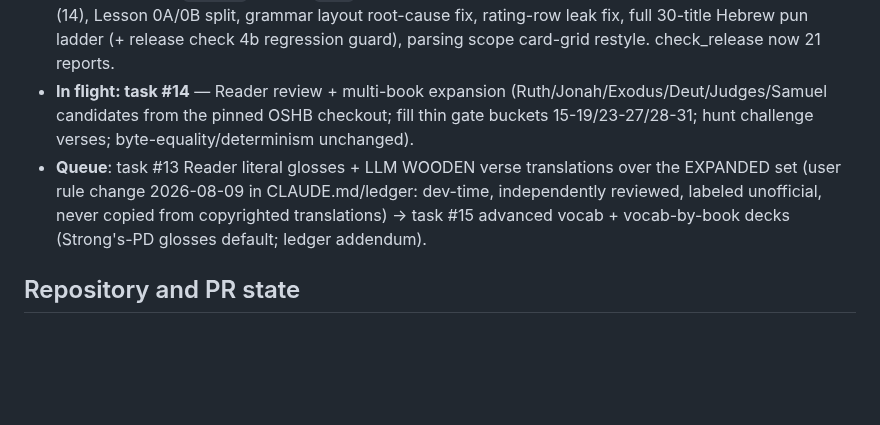
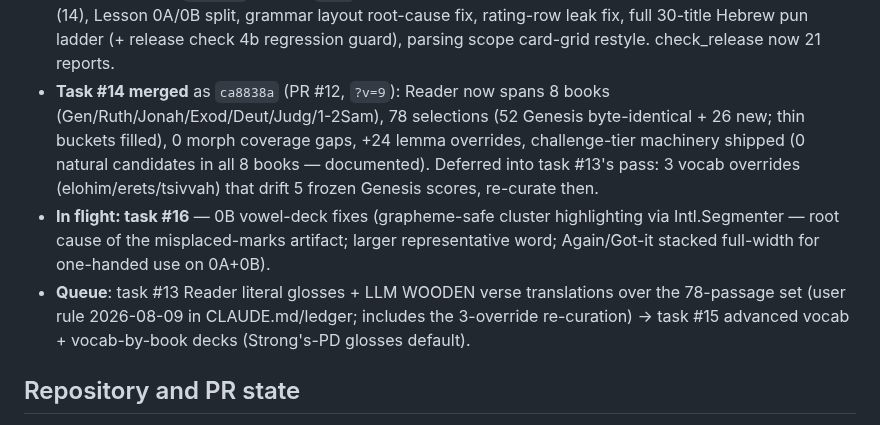
Before and after one commit to hutima/BBH_Study_Tool, a Markdown page: RESTORE.md, the part around the change. Rendered like a GitHub page; blank space fills up the shorter version.

Commit message:
RESTORE.md: task 14 merged; task 16 in flight
Co-Authored-By: Claude Fable 5 <noreply@anthropic.com>
Claude-Session: https://claude.ai/code/session_01FoG6fVc8EwNjDU1ffdrobm

```diff
--- a/RESTORE.md
+++ b/RESTORE.md
@@ -23,15 +23,21 @@
   layout root-cause fix, rating-row leak fix, full 30-title Hebrew pun
   ladder (+ release check 4b regression guard), parsing scope card-grid
   restyle. check_release now 21 reports.
-- **In flight: task #14** — Reader review + multi-book expansion
-  (Ruth/Jonah/Exodus/Deut/Judges/Samuel candidates from the pinned OSHB
-  checkout; fill thin gate buckets 15-19/23-27/28-31; hunt challenge
-  verses; byte-equality/determinism unchanged).
+- **Task #14 merged** as `ca8838a` (PR #12, `?v=9`): Reader now spans 8
+  books (Gen/Ruth/Jonah/Exod/Deut/Judg/1-2Sam), 78 selections (52 Genesis
+  byte-identical + 26 new; thin buckets filled), 0 morph coverage gaps,
+  +24 lemma overrides, challenge-tier machinery shipped (0 natural
+  candidates in all 8 books — documented). Deferred into task #13's pass:
+  3 vocab overrides (elohim/erets/tsivvah) that drift 5 frozen Genesis
+  scores, re-curate then.
+- **In flight: task #16** — 0B vowel-deck fixes (grapheme-safe cluster
+  highlighting via Intl.Segmenter — root cause of the misplaced-marks
+  artifact; larger representative word; Again/Got-it stacked full-width
+  for one-handed use on 0A+0B).
 - **Queue**: task #13 Reader literal glosses + LLM WOODEN verse
-  translations over the EXPANDED set (user rule change 2026-08-09 in
-  CLAUDE.md/ledger: dev-time, independently reviewed, labeled unofficial,
-  never copied from copyrighted translations) → task #15 advanced vocab +
-  vocab-by-book decks (Strong's-PD glosses default; ledger addendum).
+  translations over the 78-passage set (user rule 2026-08-09 in
+  CLAUDE.md/ledger; includes the 3-override re-curation) → task #15
+  advanced vocab + vocab-by-book decks (Strong's-PD glosses default).
 
 ## Repository and PR state
 
```
